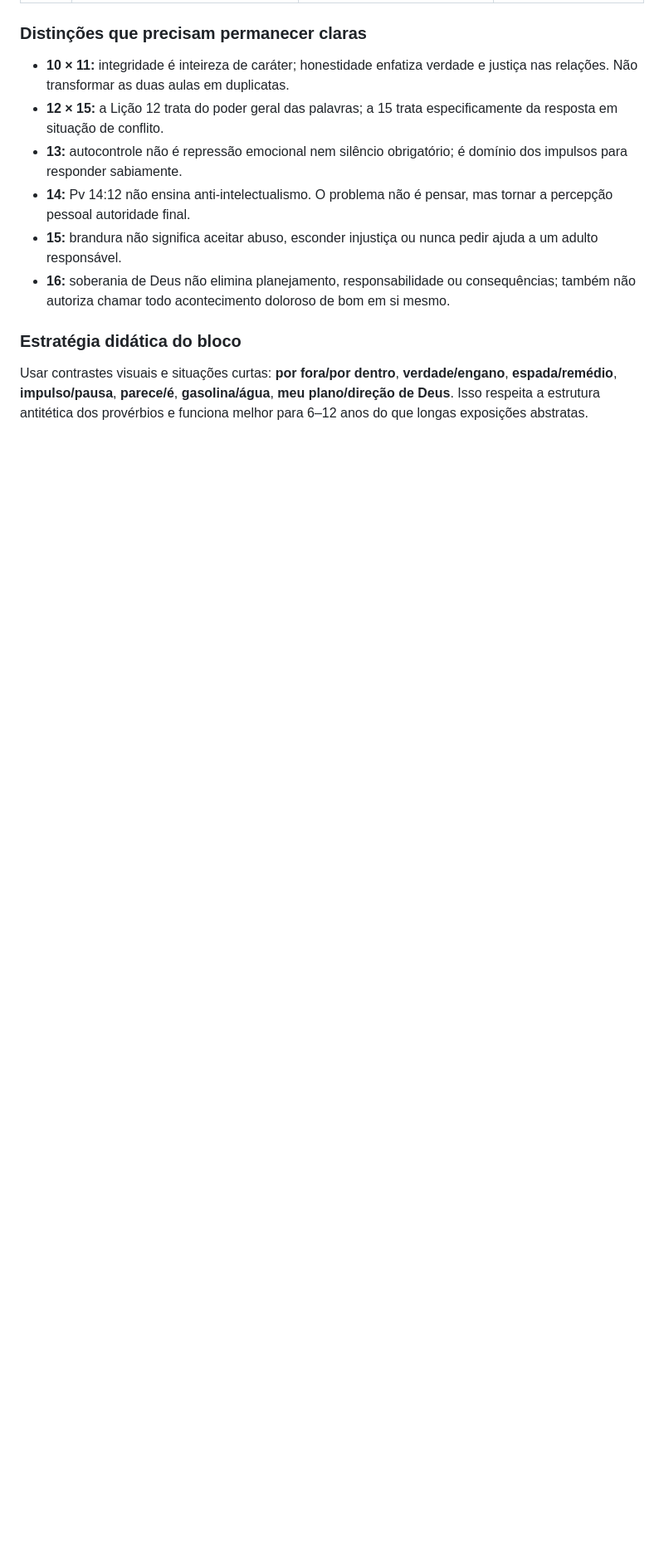
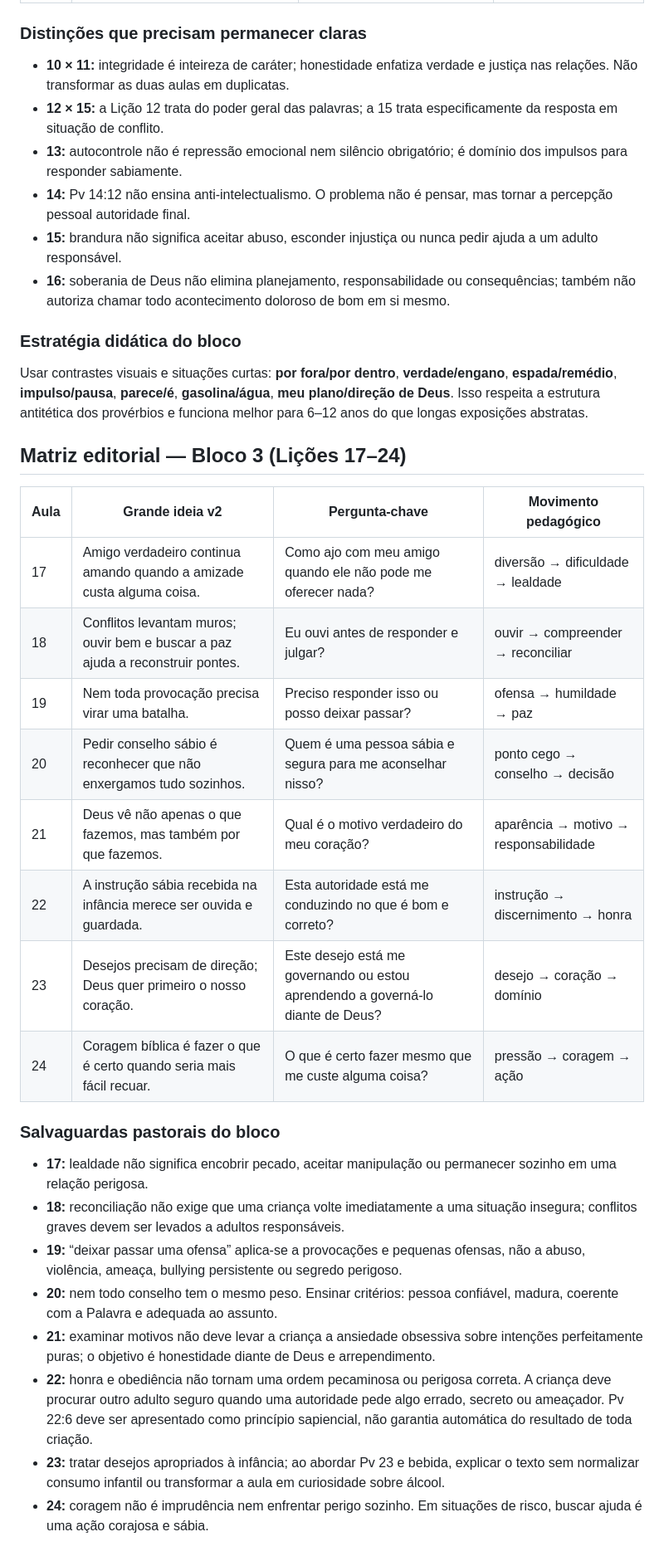
Before and after one commit to dihviny25-lab/proverbios-para-a-vida, a Markdown page: MODELO_PEDAGOGICO_V2.md, the part around the change. Shown at 83% size. GitHub-like rendering; blank space fills up the shorter version.

Commit message:
docs: define matriz editorial das lições 17 a 24

```diff
--- a/MODELO_PEDAGOGICO_V2.md
+++ b/MODELO_PEDAGOGICO_V2.md
@@ -116,3 +116,27 @@ A Lição 8 termina com a Sabedoria chamando publicamente e oferecendo vida. A L
 
 ### Estratégia didática do bloco
 Usar contrastes visuais e situações curtas: **por fora/por dentro**, **verdade/engano**, **espada/remédio**, **impulso/pausa**, **parece/é**, **gasolina/água**, **meu plano/direção de Deus**. Isso respeita a estrutura antitética dos provérbios e funciona melhor para 6–12 anos do que longas exposições abstratas.
+
+
+## Matriz editorial — Bloco 3 (Lições 17–24)
+
+| Aula | Grande ideia v2 | Pergunta-chave | Movimento pedagógico |
+|---|---|---|---|
+| 17 | Amigo verdadeiro continua amando quando a amizade custa alguma coisa. | Como ajo com meu amigo quando ele não pode me oferecer nada? | diversão → dificuldade → lealdade |
+| 18 | Conflitos levantam muros; ouvir bem e buscar a paz ajuda a reconstruir pontes. | Eu ouvi antes de responder e julgar? | ouvir → compreender → reconciliar |
+| 19 | Nem toda provocação precisa virar uma batalha. | Preciso responder isso ou posso deixar passar? | ofensa → humildade → paz |
+| 20 | Pedir conselho sábio é reconhecer que não enxergamos tudo sozinhos. | Quem é uma pessoa sábia e segura para me aconselhar nisso? | ponto cego → conselho → decisão |
+| 21 | Deus vê não apenas o que fazemos, mas também por que fazemos. | Qual é o motivo verdadeiro do meu coração? | aparência → motivo → responsabilidade |
+| 22 | A instrução sábia recebida na infância merece ser ouvida e guardada. | Esta autoridade está me conduzindo no que é bom e correto? | instrução → discernimento → honra |
+| 23 | Desejos precisam de direção; Deus quer primeiro o nosso coração. | Este desejo está me governando ou estou aprendendo a governá-lo diante de Deus? | desejo → coração → domínio |
+| 24 | Coragem bíblica é fazer o que é certo quando seria mais fácil recuar. | O que é certo fazer mesmo que me custe alguma coisa? | pressão → coragem → ação |
+
+### Salvaguardas pastorais do bloco
+- **17:** lealdade não significa encobrir pecado, aceitar manipulação ou permanecer sozinho em uma relação perigosa.
+- **18:** reconciliação não exige que uma criança volte imediatamente a uma situação insegura; conflitos graves devem ser levados a adultos responsáveis.
+- **19:** “deixar passar uma ofensa” aplica-se a provocações e pequenas ofensas, não a abuso, violência, ameaça, bullying persistente ou segredo perigoso.
+- **20:** nem todo conselho tem o mesmo peso. Ensinar critérios: pessoa confiável, madura, coerente com a Palavra e adequada ao assunto.
+- **21:** examinar motivos não deve levar a criança a ansiedade obsessiva sobre intenções perfeitamente puras; o objetivo é honestidade diante de Deus e arrependimento.
+- **22:** honra e obediência não tornam uma ordem pecaminosa ou perigosa correta. A criança deve procurar outro adulto seguro quando uma autoridade pede algo errado, secreto ou ameaçador. Pv 22:6 deve ser apresentado como princípio sapiencial, não garantia automática do resultado de toda criação.
+- **23:** tratar desejos apropriados à infância; ao abordar Pv 23 e bebida, explicar o texto sem normalizar consumo infantil ou transformar a aula em curiosidade sobre álcool.
+- **24:** coragem não é imprudência nem enfrentar perigo sozinho. Em situações de risco, buscar ajuda é uma ação corajosa e sábia.
```
